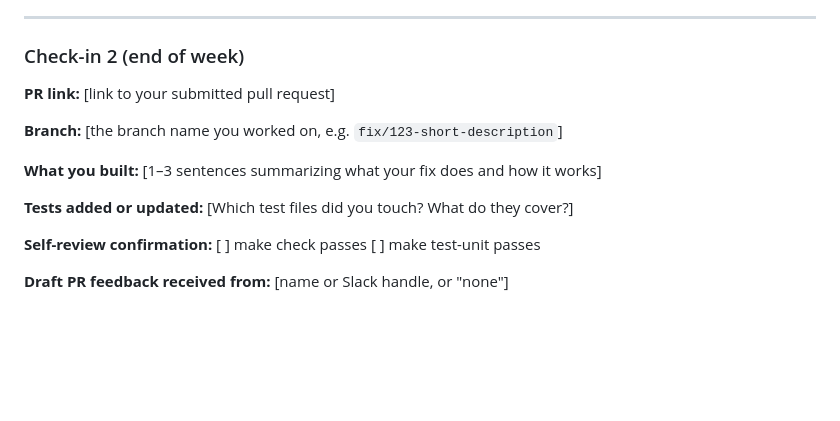
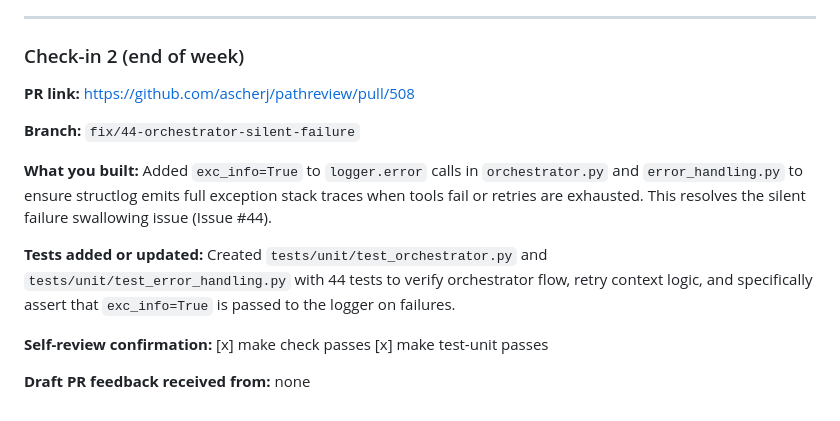
Before and after one commit to jamjamgobambam/pathreview, a Markdown page: JOURNAL.md, the part around the change. Drawn GitHub-style; blank space fills up the shorter version.

Commit message:
docs: add PR link to check-in 2

```diff
--- a/JOURNAL.md
+++ b/JOURNAL.md
@@ -47,16 +47,16 @@ Open a draft PR, request peer feedback in Slack, and fill in Check-in 2 with the
 
 ### Check-in 2 (end of week)
 
-**PR link:** [link to your submitted pull request]
+**PR link:** https://github.com/ascherj/pathreview/pull/508
 
-**Branch:** [the branch name you worked on, e.g. `fix/123-short-description`]
+**Branch:** `fix/44-orchestrator-silent-failure`
 
 **What you built:**
-[1–3 sentences summarizing what your fix does and how it works]
+Added `exc_info=True` to `logger.error` calls in `orchestrator.py` and `error_handling.py` to ensure structlog emits full exception stack traces when tools fail or retries are exhausted. This resolves the silent failure swallowing issue (Issue #44).
 
 **Tests added or updated:**
-[Which test files did you touch? What do they cover?]
+Created `tests/unit/test_orchestrator.py` and `tests/unit/test_error_handling.py` with 44 tests to verify orchestrator flow, retry context logic, and specifically assert that `exc_info=True` is passed to the logger on failures.
 
-**Self-review confirmation:** [ ] make check passes  [ ] make test-unit passes
+**Self-review confirmation:** [x] make check passes  [x] make test-unit passes
 
-**Draft PR feedback received from:** [name or Slack handle, or "none"]
+**Draft PR feedback received from:** none
```
